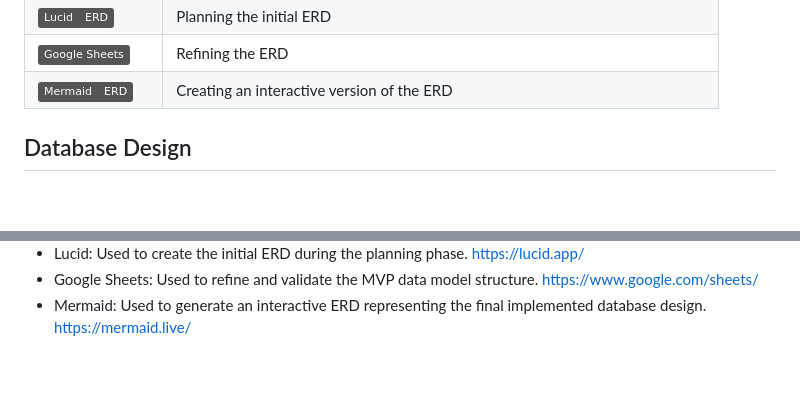
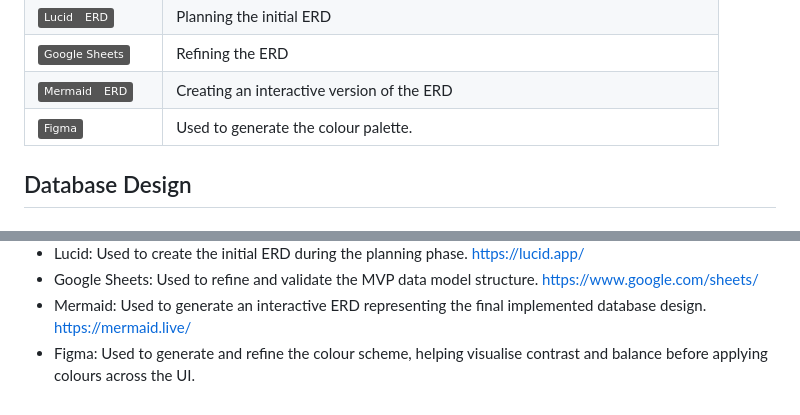
Before and after one commit to Karla-Stein/mentor-market, a Markdown page: README.md, 2 parts joined by grey strips. GitHub-like rendering; badges without logos; blank space fills up the shorter version.

Commit message:
Update tools and resources

```diff
--- a/README.md
+++ b/README.md
@@ -260,6 +260,7 @@ Automatically send a confirmation email to the visitor when a booking is confirm
 | [![Lucid](https://img.shields.io/badge/Lucid-ERD-grey?logo=lucid&logoColor=orange)](https://lucid.app) | Planning the initial ERD |
 | [![Google Sheets](https://img.shields.io/badge/Google%20Sheets-grey?logo=googlesheets&logoColor=white)](https://www.google.com/sheets/about/) | Refining the ERD |
 | [![Mermaid](https://img.shields.io/badge/Mermaid-ERD-grey?logo=mermaid&logoColor=coral)](https://mermaid.live) | Creating an interactive version of the ERD |
+| [![Figma](https://img.shields.io/badge/Figma-grey?logo=figma&logoColor=purple)](https://www.figma.com) | Used to generate the colour palette. |
 
 
 
@@ -587,3 +588,4 @@ There are no remaining major differences between the local version when compared
 - Lucid: Used to create the initial ERD during the planning phase. https://lucid.app/
 - Google Sheets: Used to refine and validate the MVP data model structure. https://www.google.com/sheets/
 - Mermaid: Used to generate an interactive ERD representing the final implemented database design. https://mermaid.live/
+- Figma: Used to generate and refine the colour scheme, helping visualise contrast and balance before applying colours across the UI.
```
